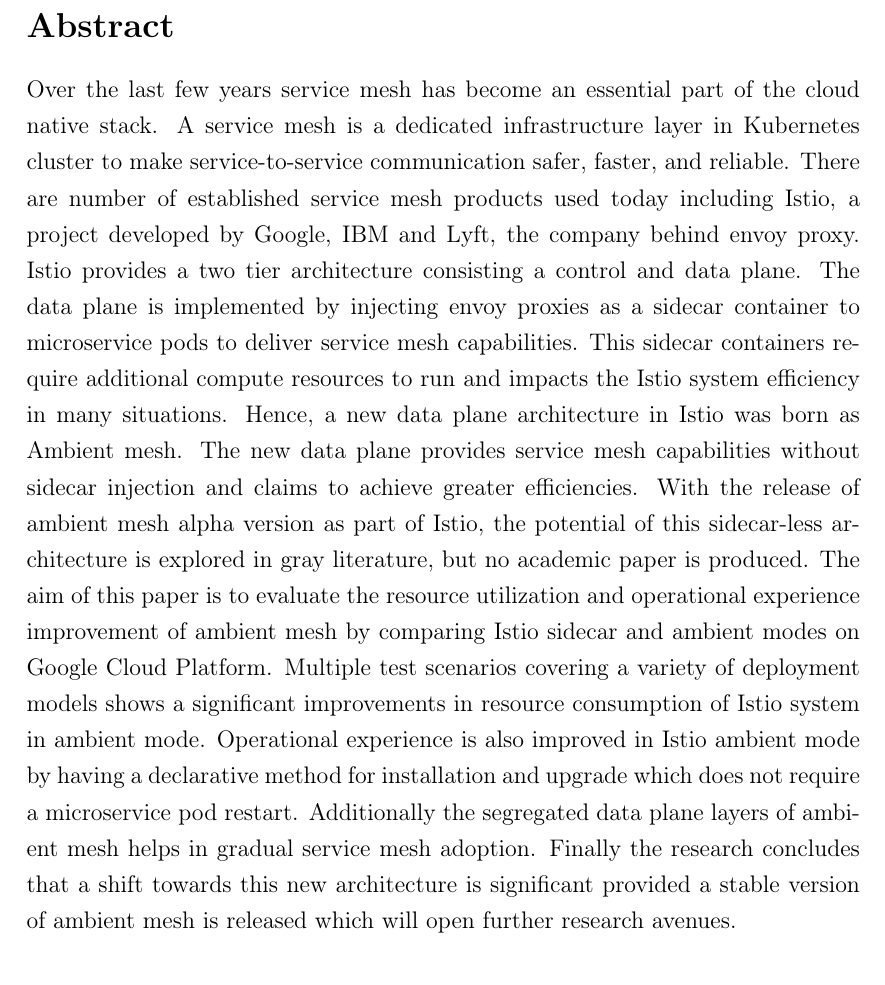
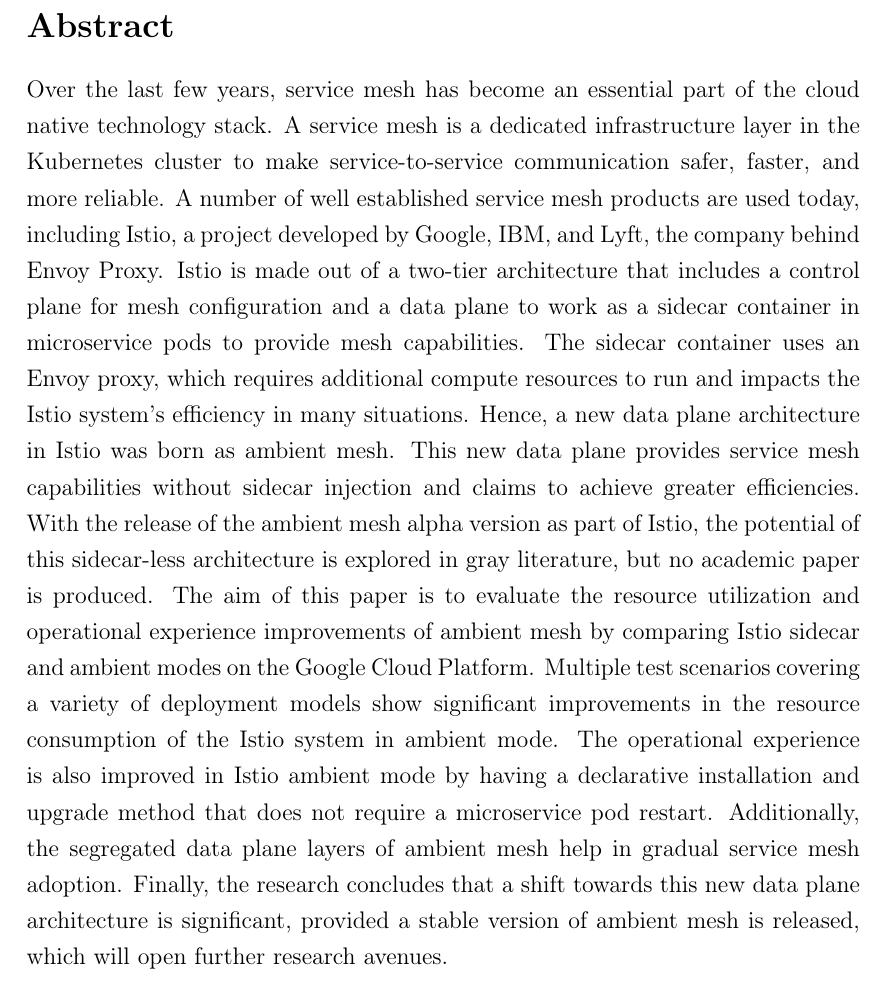
Before and after one commit to anupx73/ambient-evaluation, a LaTeX document (tex/main.tex, which reads tex/01-Abstract.tex): part of page 10 of 56, cut so that both start at the same text. Compiled offline with pdfLaTeX.

Commit message:
abstract grammar checked

```diff
--- a/tex/01-Abstract.tex
+++ b/tex/01-Abstract.tex
@@ -1,2 +1,2 @@
 \section*{Abstract}
-Over the last few years service mesh has become an essential part of the cloud native stack. A service mesh is a dedicated infrastructure layer in Kubernetes cluster to make service-to-service communication safer, faster, and reliable. There are number of established service mesh products used today including Istio, a project developed by Google, IBM and Lyft, the company behind envoy proxy. Istio provides a two tier architecture consisting a control and data plane. The data plane is implemented by injecting envoy proxies as a sidecar container to microservice pods to deliver service mesh capabilities. This sidecar containers require additional compute resources to run and impacts the Istio system efficiency in many situations. Hence, a new data plane architecture in Istio was born as Ambient mesh. The new data plane provides service mesh capabilities without sidecar injection and claims to achieve greater efficiencies. With the release of ambient mesh alpha version as part of Istio, the potential of this sidecar-less architecture is explored in gray literature, but no academic paper is produced. The aim of this paper is to evaluate the resource utilization and operational experience improvement of ambient mesh by comparing Istio sidecar and ambient modes on Google Cloud Platform. Multiple test scenarios covering a variety of deployment models shows a significant improvements in resource consumption of Istio system in ambient mode. Operational experience is also improved in Istio ambient mode by having a declarative method for installation and upgrade which does not require a microservice pod restart. Additionally the segregated data plane layers of ambient mesh helps in gradual service mesh adoption. Finally the research concludes that a shift towards this new architecture is significant provided a stable version of ambient mesh is released which will open further research avenues.
+Over the last few years, service mesh has become an essential part of the cloud native technology stack. A service mesh is a dedicated infrastructure layer in the Kubernetes cluster to make service-to-service communication safer, faster, and more reliable. A number of well established service mesh products are used today, including Istio, a project developed by Google, IBM, and Lyft, the company behind Envoy Proxy. Istio is made out of a two-tier architecture that includes a control plane for mesh configuration and a data plane to work as a sidecar container in microservice pods to provide mesh capabilities. The sidecar container uses an Envoy proxy, which requires additional compute resources to run and impacts the Istio system's efficiency in many situations. Hence, a new data plane architecture in Istio was born as ambient mesh. This new data plane provides service mesh capabilities without sidecar injection and claims to achieve greater efficiencies. With the release of the ambient mesh alpha version as part of Istio, the potential of this sidecar-less architecture is explored in gray literature, but no academic paper is produced. The aim of this paper is to evaluate the resource utilization and operational experience improvements of ambient mesh by comparing Istio sidecar and ambient modes on the Google Cloud Platform. Multiple test scenarios covering a variety of deployment models show significant improvements in the resource consumption of the Istio system in ambient mode. The operational experience is also improved in Istio ambient mode by having a declarative installation and upgrade method that does not require a microservice pod restart. Additionally, the segregated data plane layers of ambient mesh help in gradual service mesh adoption. Finally, the research concludes that a shift towards this new data plane architecture is significant, provided a stable version of ambient mesh is released, which will open further research avenues.
```
